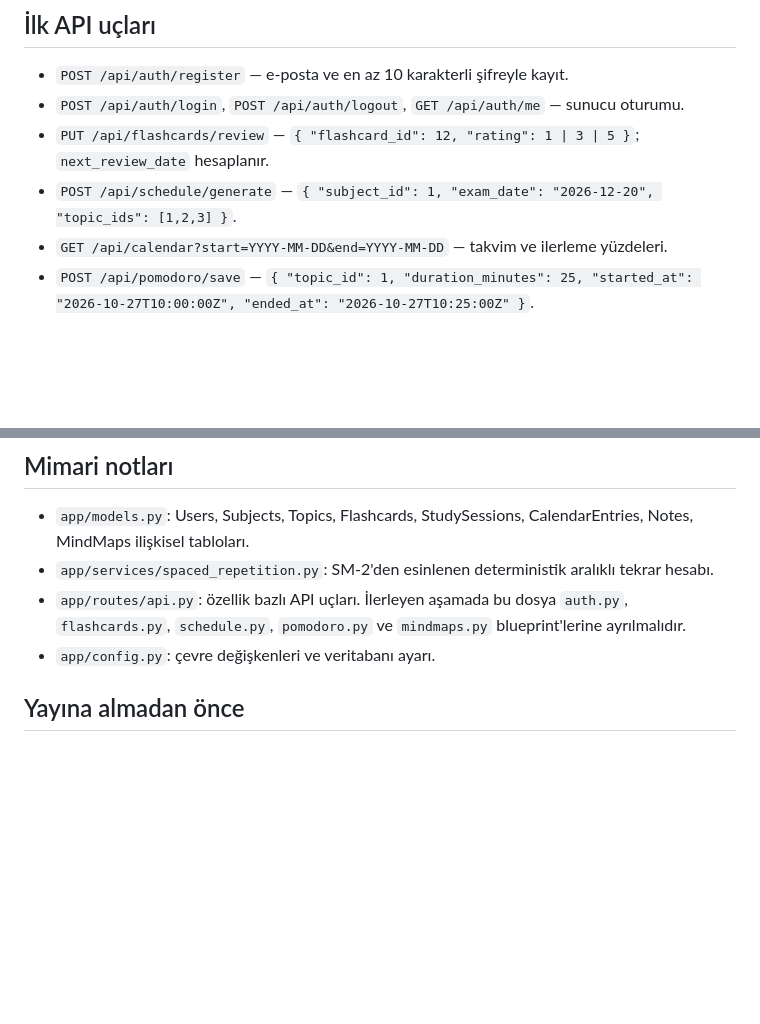
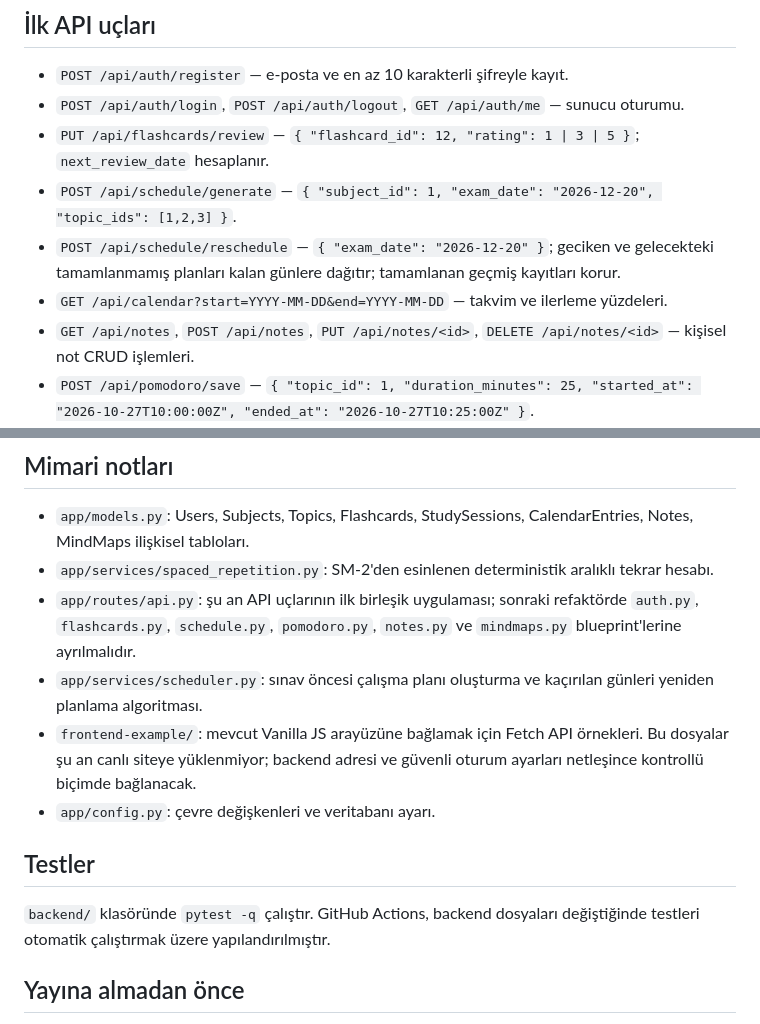
Before and after one commit to VeterinerAkademiPlatformu/veteriner-akademi-platformu, a Markdown page: backend/README.md, 2 parts joined by grey strips. Drawn GitHub-style; blank space fills up the shorter version.

Commit message:
Document schedule recovery, notes endpoints, and frontend examples

```diff
--- a/backend/README.md
+++ b/backend/README.md
@@ -34,7 +34,9 @@ python run.py
 - `POST /api/auth/login`, `POST /api/auth/logout`, `GET /api/auth/me` — sunucu oturumu.
 - `PUT /api/flashcards/review` — `{ "flashcard_id": 12, "rating": 1 | 3 | 5 }`; `next_review_date` hesaplanır.
 - `POST /api/schedule/generate` — `{ "subject_id": 1, "exam_date": "2026-12-20", "topic_ids": [1,2,3] }`.
+- `POST /api/schedule/reschedule` — `{ "exam_date": "2026-12-20" }`; geciken ve gelecekteki tamamlanmamış planları kalan günlere dağıtır; tamamlanan geçmiş kayıtları korur.
 - `GET /api/calendar?start=YYYY-MM-DD&end=YYYY-MM-DD` — takvim ve ilerleme yüzdeleri.
+- `GET /api/notes`, `POST /api/notes`, `PUT /api/notes/<id>`, `DELETE /api/notes/<id>` — kişisel not CRUD işlemleri.
 - `POST /api/pomodoro/save` — `{ "topic_id": 1, "duration_minutes": 25, "started_at": "2026-10-27T10:00:00Z", "ended_at": "2026-10-27T10:25:00Z" }`.
 - `POST /api/mindmaps` — `{ "title": "...", "topic_id": 1, "data": { "nodes": [{"id":"n1","x":100,"y":80,"text":"Ana kavram"}], "edges": [] } }`.
 - `PUT /api/mindmaps/<id>` — aynı JSON yapısını kaydeder.
@@ -44,8 +46,14 @@ Tüm kişisel veri uçları oturum açmayı gerektirir. Kullanıcı kimliği ist
 ## Mimari notları
 - `app/models.py`: Users, Subjects, Topics, Flashcards, StudySessions, CalendarEntries, Notes, MindMaps ilişkisel tabloları.
 - `app/services/spaced_repetition.py`: SM-2'den esinlenen deterministik aralıklı tekrar hesabı.
-- `app/routes/api.py`: özellik bazlı API uçları. İlerleyen aşamada bu dosya `auth.py`, `flashcards.py`, `schedule.py`, `pomodoro.py` ve `mindmaps.py` blueprint'lerine ayrılmalıdır.
+- `app/routes/api.py`: şu an API uçlarının ilk birleşik uygulaması; sonraki refaktörde `auth.py`, `flashcards.py`, `schedule.py`, `pomodoro.py`, `notes.py` ve `mindmaps.py` blueprint'lerine ayrılmalıdır.
+- `app/services/scheduler.py`: sınav öncesi çalışma planı oluşturma ve kaçırılan günleri yeniden planlama algoritması.
+- `frontend-example/`: mevcut Vanilla JS arayüzüne bağlamak için Fetch API örnekleri. Bu dosyalar şu an canlı siteye yüklenmiyor; backend adresi ve güvenli oturum ayarları netleşince kontrollü biçimde bağlanacak.
 - `app/config.py`: çevre değişkenleri ve veritabanı ayarı.
+
+## Testler
+
+`backend/` klasöründe `pytest -q` çalıştır. GitHub Actions, backend dosyaları değiştiğinde testleri otomatik çalıştırmak üzere yapılandırılmıştır.
 
 ## Yayına almadan önce
 Bu ilk aşama backend iskeletidir; üretim dağıtımı öncesinde CSRF koruması (oturum tabanlı yazma istekleri), güvenli cookie ayarları, HTTPS, hız sınırlama, e-posta doğrulama/şifre sıfırlama, migration gözden geçirmesi, yedekleme ve otomatik testler tamamlanmalıdır. `SECRET_KEY` veya veritabanı parolası GitHub'a eklenmemelidir.
```
